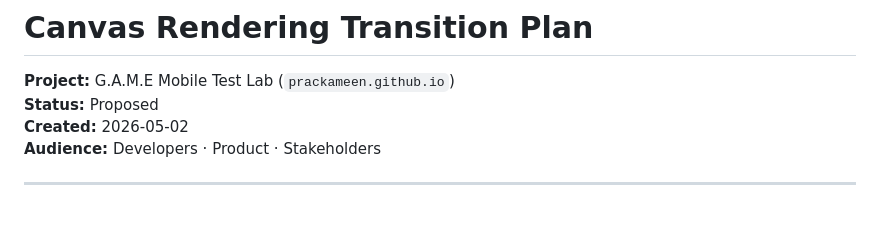
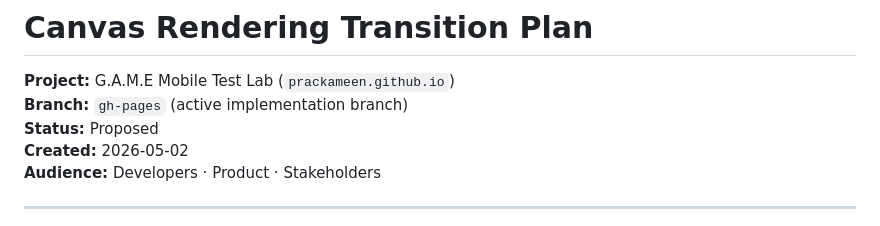
Before and after one commit to PrackaMeen/prackameen.github.io, a Markdown page: docs/canvas-transition-plan.md, the part around the change. GitHub-like rendering.

Commit message:
docs: target gh-pages branch in canvas transition plan metadata
Agent-Logs-Url: https://github.com/PrackaMeen/prackameen.github.io/sessions/a2e2f304-e23f-4de1-84a2-099b44010e2d

Co-authored-by: PrackaMeen <42316513+PrackaMeen@users.noreply.github.com>

```diff
--- a/docs/canvas-transition-plan.md
+++ b/docs/canvas-transition-plan.md
@@ -1,6 +1,7 @@
 # Canvas Rendering Transition Plan
 
 **Project:** G.A.M.E Mobile Test Lab (`prackameen.github.io`)
+**Branch:** `gh-pages` (active implementation branch)
 **Status:** Proposed
 **Created:** 2026-05-02
 **Audience:** Developers · Product · Stakeholders
```
